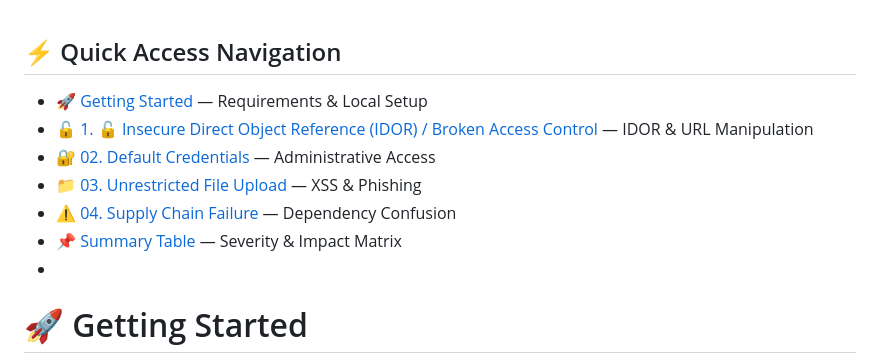
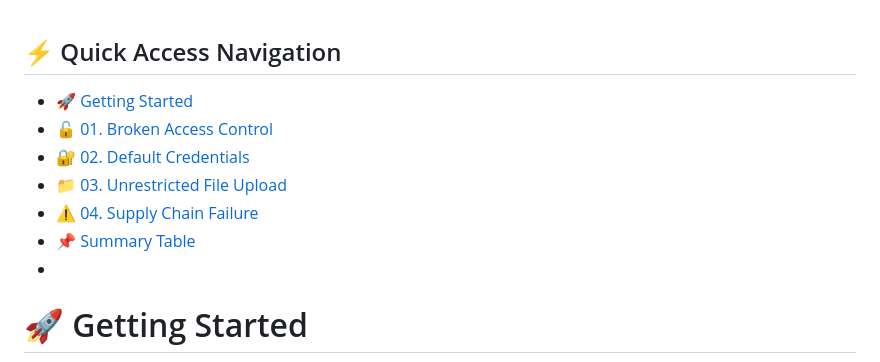
Before and after one commit to MoeinShahi/InsecureApp-OWASP-Top10-2025, a Markdown page: README.md, the part around the change. Drawn GitHub-style.

```diff
--- a/README.md
+++ b/README.md
@@ -1,10 +1,10 @@
 ## ⚡ Quick Access Navigation
-* [🚀 Getting Started](#-getting-started) — Requirements & Local Setup
-* [🔓 1. 🔓 Insecure Direct Object Reference (IDOR) / Broken Access Control](#1-broken-access-control-idor) — IDOR & URL Manipulation
-* [🔐 02. Default Credentials](#2-default-credentials-misconfiguration) — Administrative Access
-* [📁 03. Unrestricted File Upload](#3-unrestricted-file-upload-vulnerability) — XSS & Phishing
-* [⚠️ 04. Supply Chain Failure](#4-software-supply-chain-failure) — Dependency Confusion
-* [📌 Summary Table](#-summary-of-security-issues) — Severity & Impact Matrix
+* [🚀 Getting Started](#-getting-started)
+* [🔓 01. Broken Access Control](#1--insecure-direct-object-reference-idor--broken-access-control)
+* [🔐 02. Default Credentials](#2--default-credentials-misconfiguration)
+* [📁 03. Unrestricted File Upload](#3--unrestricted-file-upload-vulnerability)
+* [⚠️ 04. Supply Chain Failure](#4--software-supply-chain-failure-dependency-confusion--malicious-package-risk)
+* [📌 Summary Table](#-summary-of-security-issues)
 *
 # 🚀 Getting Started
 
```
